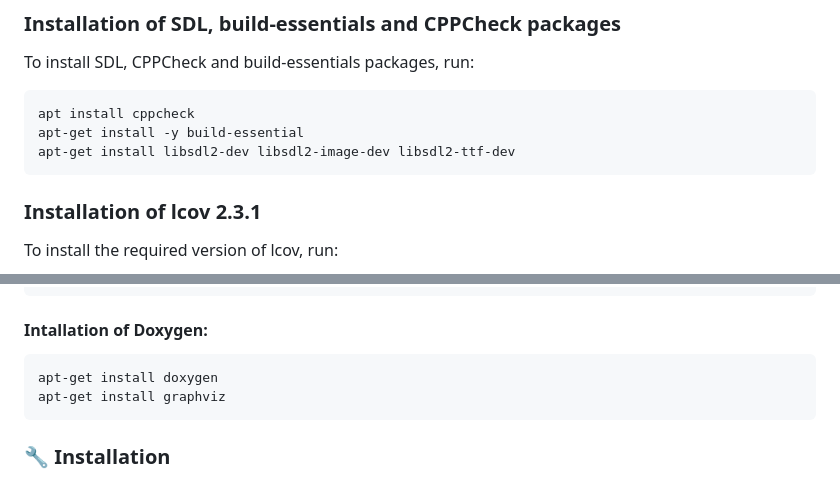
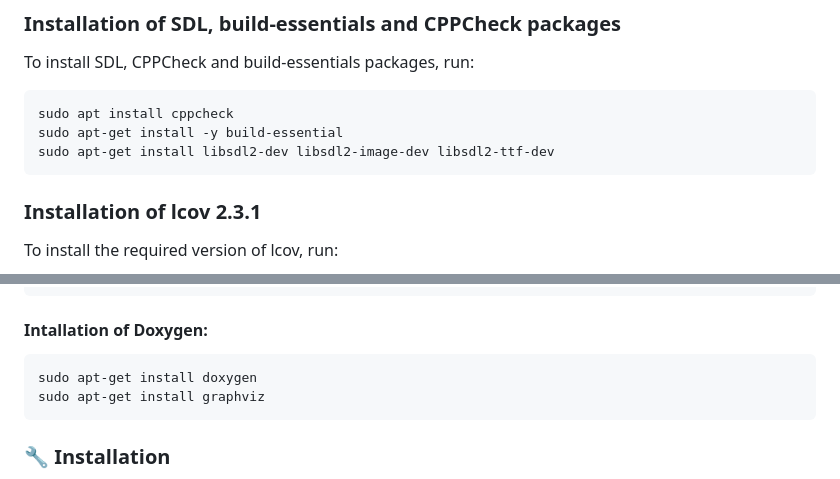
Before and after one commit to hramos94/projeto_final_residencia, a Markdown page: README.md, 2 parts joined by grey strips. GitHub-like rendering.

Commit message:
docs:REB-89: Small changs on readme

````diff
--- a/README.md
+++ b/README.md
@@ -72,9 +72,9 @@ To run this project the following requirements must be met:
 
 To install SDL, CPPCheck and build-essentials packages, run:
 ```
-apt install cppcheck
-apt-get install -y build-essential
-apt-get install libsdl2-dev libsdl2-image-dev libsdl2-ttf-dev
+sudo apt install cppcheck
+sudo apt-get install -y build-essential
+sudo apt-get install libsdl2-dev libsdl2-image-dev libsdl2-ttf-dev
 ```
 
 ### Installation of lcov 2.3.1
@@ -123,8 +123,8 @@ To check gcc version execute:
 #### Intallation of Doxygen:
 
 ```
-apt-get install doxygen
-apt-get install graphviz
+sudo apt-get install doxygen
+sudo apt-get install graphviz
 ```
 
 
````
